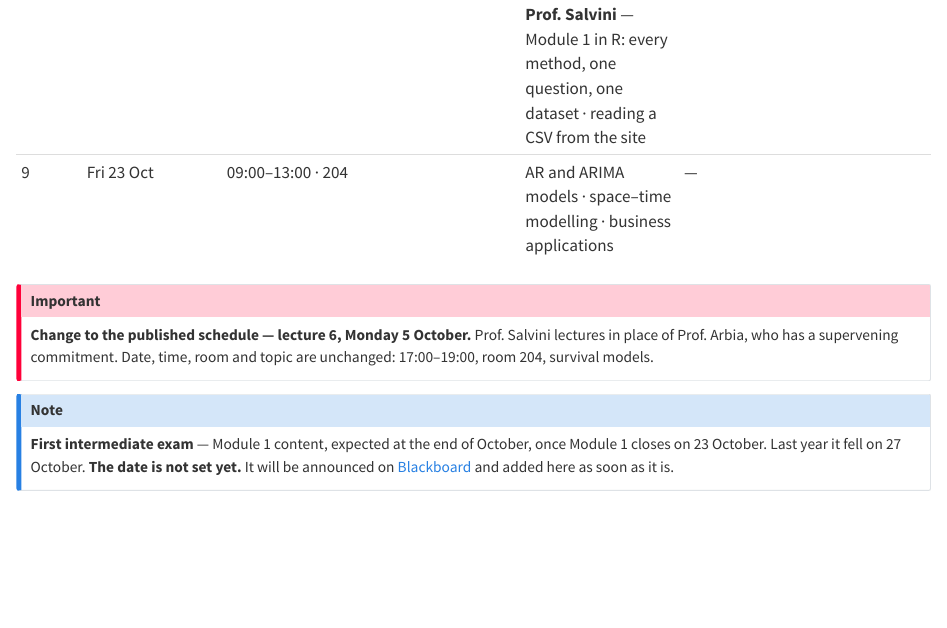
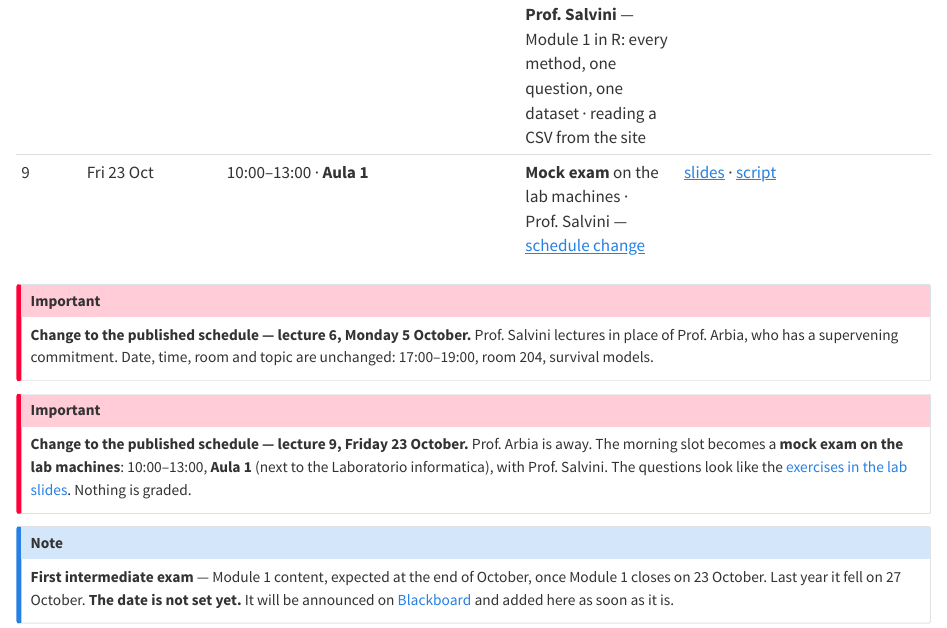
Before and after one commit to NiccoloSalvini/sbd_26_27, a Quarto document (index.qmd): the page in a window 1100 px wide, from 1310 px down. Rendered offline with R 4.5, knitr and Pandoc in place of Quarto, with nearby package versions.

Commit message:
Schedule: Fri 23 Oct is the mock exam in Aula 1, Prof. Arbia away
Co-Authored-By: Claude Fable 5.1 <noreply@anthropic.com>

```diff
--- a/index.qmd
+++ b/index.qmd
@@ -31,7 +31,7 @@ Everything you need for this course is on this page. Each lecture gets a row: sl
 | 7 | Fri 9 Oct | 09:00–13:00 · 204 | Regularisation and high-dimensional methods: Ridge, LASSO, Elastic Net | — |
 | 8 | Fri 16 Oct | 09:00–13:00 · 204 | Time series: components, visualization, smoothing, trend and seasonality | — |
 | Lab | Tue 20 Oct | 16:00–19:00 · 204 | **Extra session, Prof. Salvini** — Module 1 in R: every method, one question, one dataset · reading a CSV from the site | [slides](lectures/lab-module-1-in-r.html) · [script](materials/lab-module-1.R) · [data](materials/churn.csv) |
-| 9 | Fri 23 Oct | 09:00–13:00 · 204 | AR and ARIMA models · space–time modelling · business applications | — |
+| 9 | Fri 23 Oct | 10:00–13:00 · **Aula 1** | **Mock exam** on the lab machines · Prof. Salvini — [schedule change](#change-23-oct) | [slides](lectures/lab-module-1-in-r.html) · [script](materials/lab-module-1.R) |
 
 : {tbl-colwidths="[4,12,16,48,20]"}
 
@@ -39,6 +39,14 @@ Everything you need for this course is on this page. Each lecture gets a row: sl
 **Change to the published schedule — lecture 6, Monday 5 October.** Prof. Salvini
 lectures in place of Prof. Arbia, who has a supervening commitment. Date, time,
 room and topic are unchanged: 17:00–19:00, room 204, survival models.
+:::
+
+::: {#change-23-oct .callout-important appearance="simple"}
+**Change to the published schedule — lecture 9, Friday 23 October.** Prof. Arbia is
+away. The morning slot becomes a **mock exam on the lab machines**: 10:00–13:00,
+**Aula 1** (next to the Laboratorio informatica), with Prof. Salvini. The questions
+look like the [exercises in the lab slides](lectures/lab-module-1-in-r.html).
+Nothing is graded.
 :::
 
 ::: {.callout-note appearance="simple"}
```
